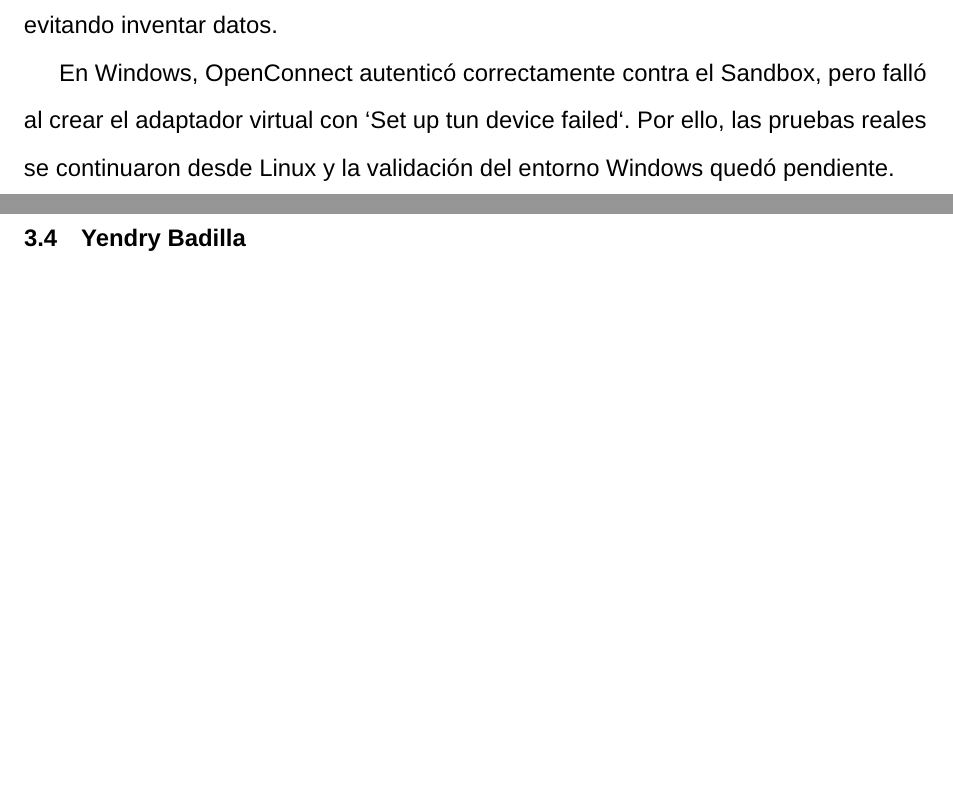
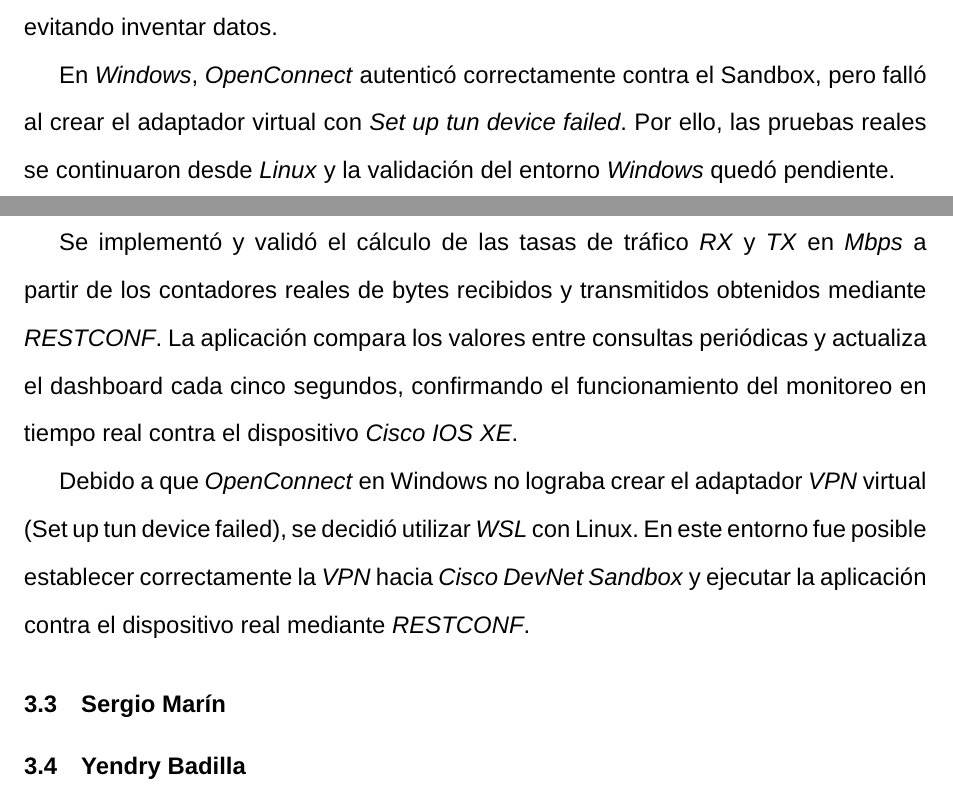
Before and after one commit to ejbm10/proyecto_redes_g5, a LaTeX document (appendix.tex): two parts of pages 9 and 10 of 11, joined at a grey line, cut so that both start at the same text, the shorter picture padded with empty space. Compiled offline with pdfLaTeX.

Commit message:
Bitacora actualizada

```diff
--- a/appendix.tex
+++ b/appendix.tex
@@ -348,8 +348,12 @@
 
-La suite automatizada disponible pasó con \textit{3 passed}. La ejecución real desde Linux logró conectarse al \textit{Catalyst 9300} mediante RESTCONF y mostró 66--67 interfaces. Los valores \textit{N/D} se conservaron cuando el modelo consultado no entregó una métrica, evitando inventar datos.
+La suite automatizada disponible pasó con \textit{3 passed}. La ejecución real desde \textit{Linux} logró conectarse al \textit{Catalyst 9300} mediante \textit{RESTCONF} y mostró 66--67 interfaces. Los valores \textit{N/D} se conservaron cuando el modelo consultado no entregó una métrica, evitando inventar datos.
 
-En Windows, OpenConnect autenticó correctamente contra el Sandbox, pero falló al crear el adaptador virtual con `Set up tun device failed`. Por ello, las pruebas reales se continuaron desde Linux y la validación del entorno Windows quedó pendiente.
+En \textit{Windows}, \textit{OpenConnect} autenticó correctamente contra el Sandbox, pero falló al crear el adaptador virtual con \textit{Set up tun device failed}. Por ello, las pruebas reales se continuaron desde \textit{Linux} y la validación del entorno \textit{Windows} quedó pendiente.
 
+\subsubsection{26-11-2026}
+Se implementó y validó el cálculo de las tasas de tráfico \textit{RX} y \textit{TX} en \textit{Mbps} a partir de los contadores reales de bytes recibidos y transmitidos obtenidos mediante \textit{RESTCONF}. La aplicación compara los valores entre consultas periódicas y actualiza el dashboard cada cinco segundos, confirmando el funcionamiento del monitoreo en tiempo real contra el dispositivo \textit{Cisco IOS XE}.
+
+Debido a que \textit{OpenConnect} en Windows no lograba crear el adaptador \textit{VPN} virtual (Set up tun device failed), se decidió utilizar \textit{WSL} con Linux. En este entorno fue posible establecer correctamente la \textit{VPN} hacia \textit{Cisco DevNet Sandbox} y ejecutar la aplicación contra el dispositivo real mediante \textit{RESTCONF}.
 
 \subsection{Sergio Marín}
 
```
Also changed, not shown: appendix.tex (6 more changed lines).
